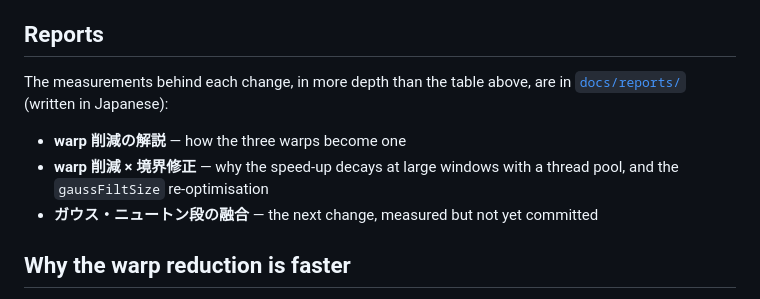
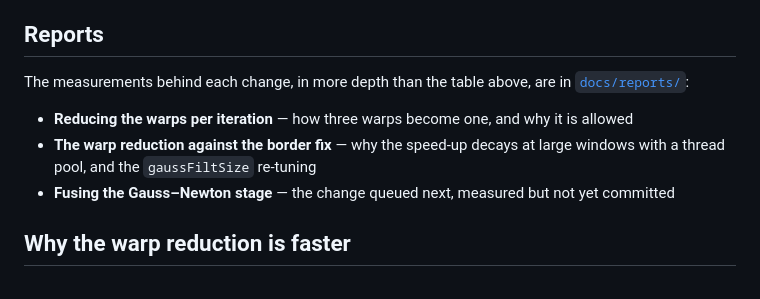
Before and after one commit to yosh-shimizu/fast-ecc, a Markdown page: README.md, the part around the change. GitHub-like rendering.

Commit message:
docs: the report list is no longer Japanese-only
Co-Authored-By: Claude Opus 5 <noreply@anthropic.com>
Claude-Session: https://claude.ai/code/session_01CHAhELv1VBbL8SD9BkWGaH

```diff
--- a/README.md
+++ b/README.md
@@ -116,12 +116,14 @@ OpenCV 4.15.0-dev built with the border fix applied.
 ## Reports
 
 The measurements behind each change, in more depth than the table above, are in
-[`docs/reports/`](docs/reports/index.html) (written in Japanese):
+[`docs/reports/`](docs/reports/index.html):
 
-- **warp 削減の解説** — how the three warps become one
-- **warp 削減 × 境界修正** — why the speed-up decays at large windows with a thread
-  pool, and the `gaussFiltSize` re-optimisation
-- **ガウス・ニュートン段の融合** — the next change, measured but not yet committed
+- **Reducing the warps per iteration** — how three warps become one, and why it is
+  allowed
+- **The warp reduction against the border fix** — why the speed-up decays at large
+  windows with a thread pool, and the `gaussFiltSize` re-tuning
+- **Fusing the Gauss–Newton stage** — the change queued next, measured but not yet
+  committed
 
 ## Why the warp reduction is faster
 
```
